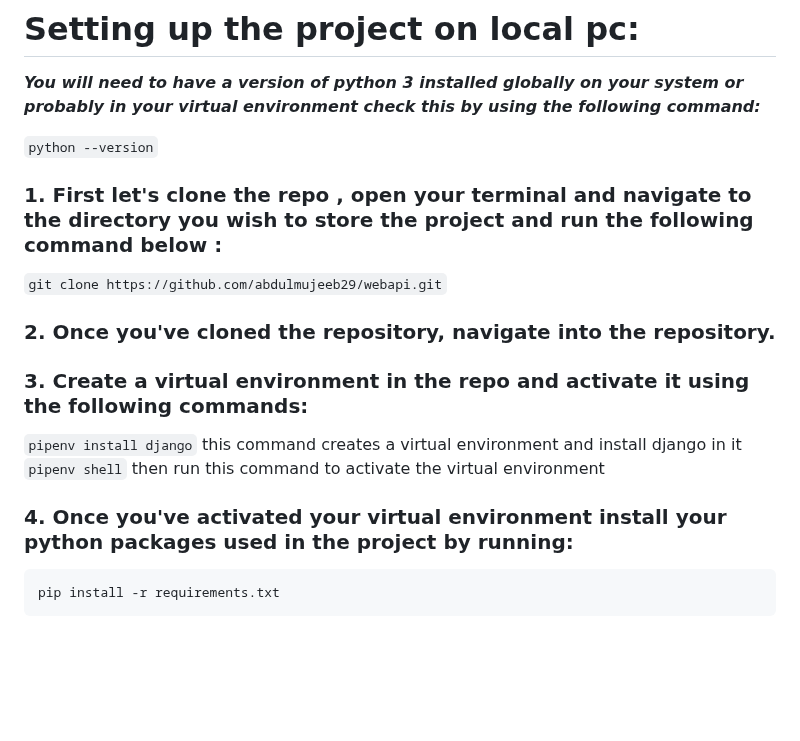
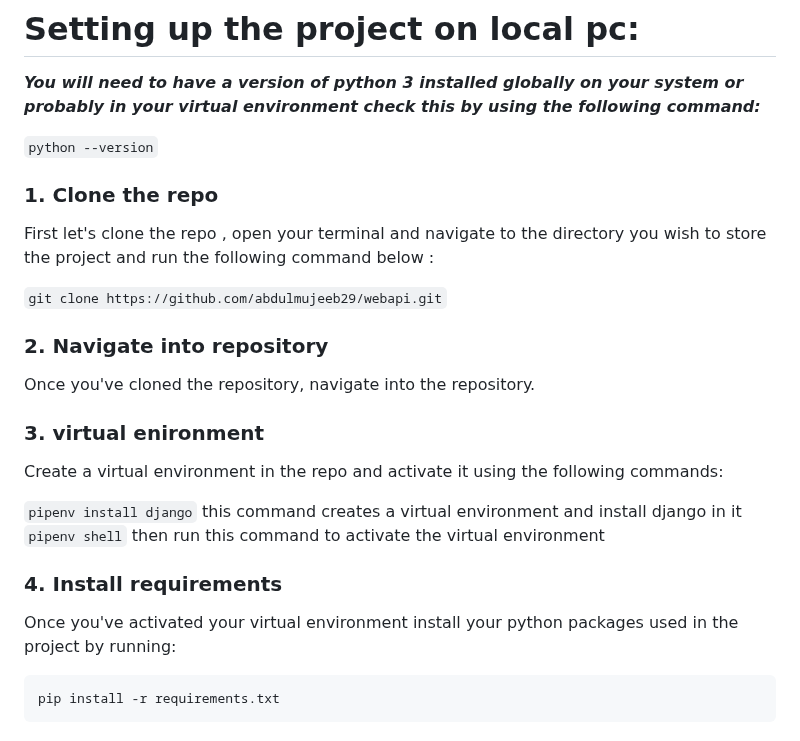
Before and after one commit to abdulmujeeb29/webapi, a Markdown page: README.md, the part around the change. GitHub-like rendering; blank space fills up the shorter version.

````diff
--- a/README.md
+++ b/README.md
@@ -12,18 +12,22 @@ check this by using the following command:***
 ```python --version```
 
 
-### 1. First let's clone the repo , open your terminal and  navigate to the directory you wish to store the project and run the following command below :
+### 1. Clone the repo
+First let's clone the repo , open your terminal and  navigate to the directory you wish to store the project and run the following command below :
 
 `git clone https://github.com/abdulmujeeb29/webapi.git`
 
-### 2. Once you've cloned the repository, navigate into the repository.
+### 2. Navigate into  repository
+Once you've cloned the repository, navigate into the repository.
 
-### 3. Create a virtual environment in the repo and activate it using the following commands:
+### 3. virtual enironment
+Create a virtual environment in the repo and activate it using the following commands:
 
 ```pipenv install django``` this command creates a virtual environment and install django in it
 ```pipenv shell```  then run this command to activate the virtual environment
 
-### 4. Once you've activated your virtual environment install your python packages used in the project by running:
+### 4. Install requirements
+Once you've activated your virtual environment install your python packages used in the project by running:
 
 ```
 pip install -r requirements.txt
````
